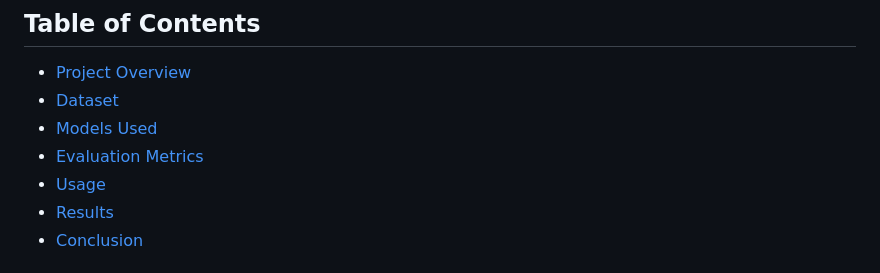
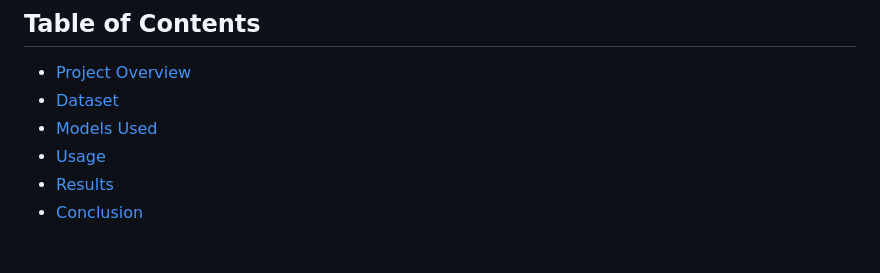
Before and after one commit to Clarkson-Applied-Data-Science/2024_ia651_DineshPendyala_SrihariNagineni, a Markdown page: README.md, the part around the change. Drawn GitHub-style.

```diff
--- a/README.md
+++ b/README.md
@@ -9,7 +9,6 @@ This project aims to predict the occurrence of heart attacks(AMI) by analysis th
 - [Project Overview](#project-overview)
 - [Dataset](#dataset)
 - [Models Used](#models-used)
-- [Evaluation Metrics](#evaluation-metrics)
 - [Usage](#usage)
 - [Results](#results)
 - [Conclusion](#conclusion)
```
